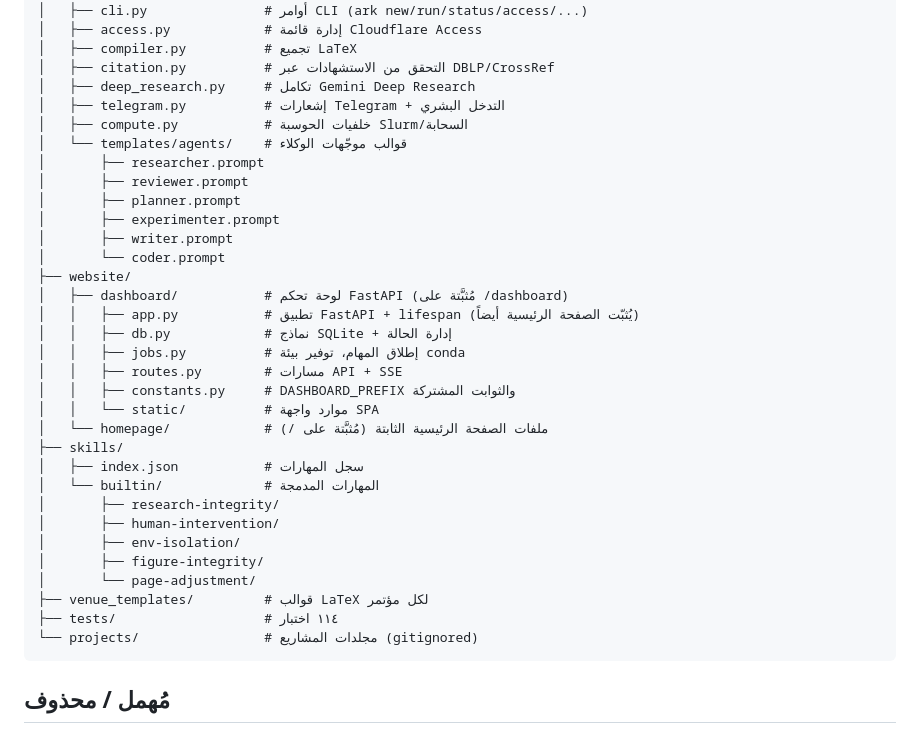
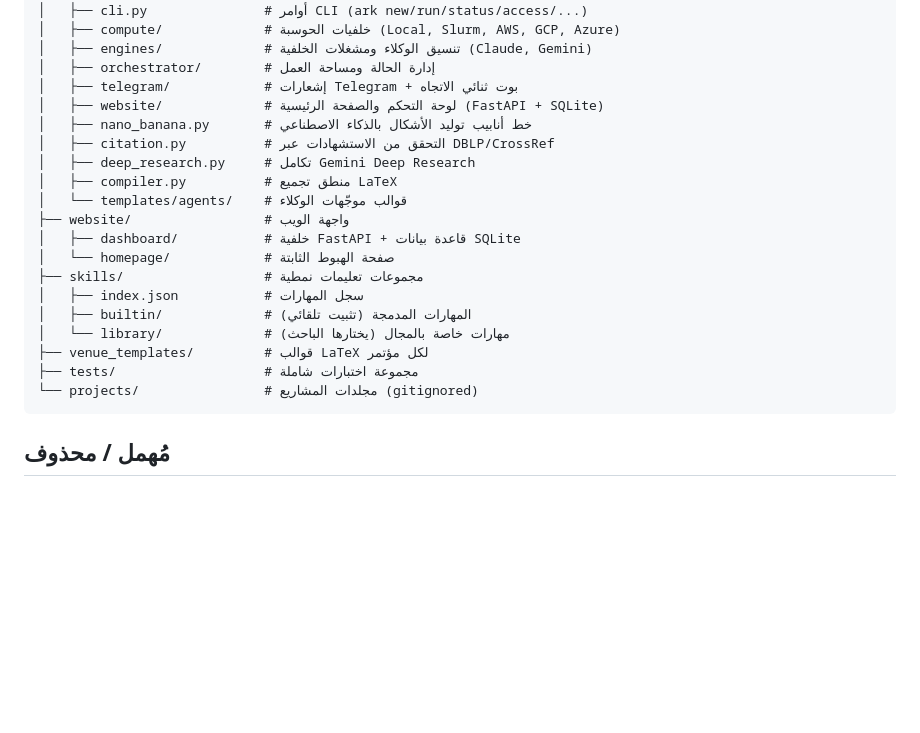
Before and after one commit to kaust-ark/ARK, a Markdown page: ARCHITECTURE_ar.md, the part around one of its changes. GitHub-like rendering; blank space fills up the shorter version.

````diff
--- a/ARCHITECTURE_ar.md
+++ b/ARCHITECTURE_ar.md
@@ -162,37 +176,24 @@ ARK/
 │   ├── execution.py         # تنفيذ الوكلاء وحقن المهارات
 │   ├── cli.py               # أوامر CLI (ark new/run/status/access/...)
-│   ├── access.py            # إدارة قائمة Cloudflare Access
-│   ├── compiler.py          # تجميع LaTeX
+│   ├── compute/             # خلفيات الحوسبة (Local, Slurm, AWS, GCP, Azure)
+│   ├── engines/             # تنسيق الوكلاء ومشغلات الخلفية (Claude, Gemini)
+│   ├── orchestrator/        # إدارة الحالة ومساحة العمل
+│   ├── telegram/            # إشعارات Telegram + بوت ثنائي الاتجاه
+│   ├── website/             # لوحة التحكم والصفحة الرئيسية (FastAPI + SQLite)
+│   ├── nano_banana.py       # خط أنابيب توليد الأشكال بالذكاء الاصطناعي
 │   ├── citation.py          # التحقق من الاستشهادات عبر DBLP/CrossRef
 │   ├── deep_research.py     # تكامل Gemini Deep Research
-│   ├── telegram.py          # إشعارات Telegram + التدخل البشري
-│   ├── compute.py           # خلفيات الحوسبة Slurm/السحابة
+│   ├── compiler.py          # منطق تجميع LaTeX
 │   └── templates/agents/    # قوالب موجّهات الوكلاء
-│       ├── researcher.prompt
-│       ├── reviewer.prompt
-│       ├── planner.prompt
-│       ├── experimenter.prompt
-│       ├── writer.prompt
-│       └── coder.prompt
-├── website/
-│   ├── dashboard/           # لوحة تحكم FastAPI (مُثبَّتة على /dashboard)
-│   │   ├── app.py           # تطبيق FastAPI + lifespan (يُثبّت الصفحة الرئيسية أيضاً)
-│   │   ├── db.py            # نماذج SQLite + إدارة الحالة
-│   │   ├── jobs.py          # إطلاق المهام، توفير بيئة conda
-│   │   ├── routes.py        # مسارات API + SSE
-│   │   ├── constants.py     # DASHBOARD_PREFIX والثوابت المشتركة
-│   │   └── static/          # موارد واجهة SPA
-│   └── homepage/            # ملفات الصفحة الرئيسية الثابتة (مُثبَّتة على /)
-├── skills/
+├── website/                 # واجهة الويب
+│   ├── dashboard/           # خلفية FastAPI + قاعدة بيانات SQLite
+│   └── homepage/            # صفحة الهبوط الثابتة
+├── skills/                  # مجموعات تعليمات نمطية
 │   ├── index.json           # سجل المهارات
-│   └── builtin/             # المهارات المدمجة
-│       ├── research-integrity/
-│       ├── human-intervention/
-│       ├── env-isolation/
-│       ├── figure-integrity/
-│       └── page-adjustment/
+│   ├── builtin/             # المهارات المدمجة (تثبيت تلقائي)
+│   └── library/             # مهارات خاصة بالمجال (يختارها الباحث)
 ├── venue_templates/         # قوالب LaTeX لكل مؤتمر
-├── tests/                   # ١١٤ اختبار
+├── tests/                   # مجموعة اختبارات شاملة
 └── projects/                # مجلدات المشاريع (gitignored)
 ```
 
````
Also changed, not shown: other parts of ARCHITECTURE_ar.md (+43 -29 lines), ARCHITECTURE.md (+56 -55 lines), ARCHITECTURE_zh.md (+60 -59 lines).
